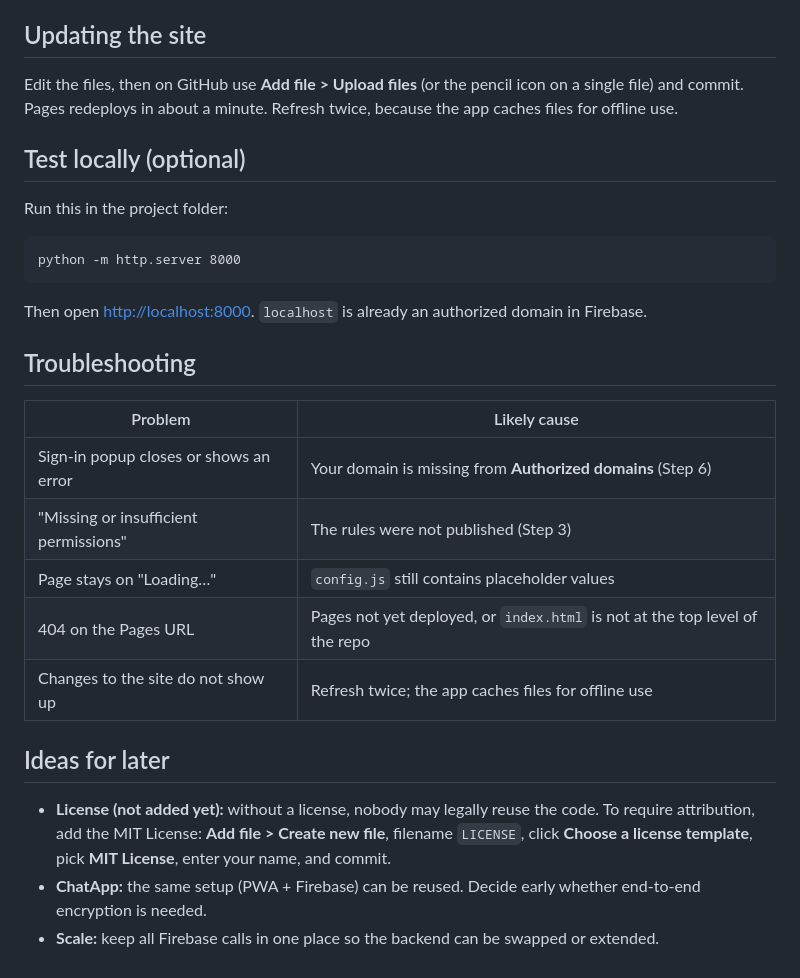
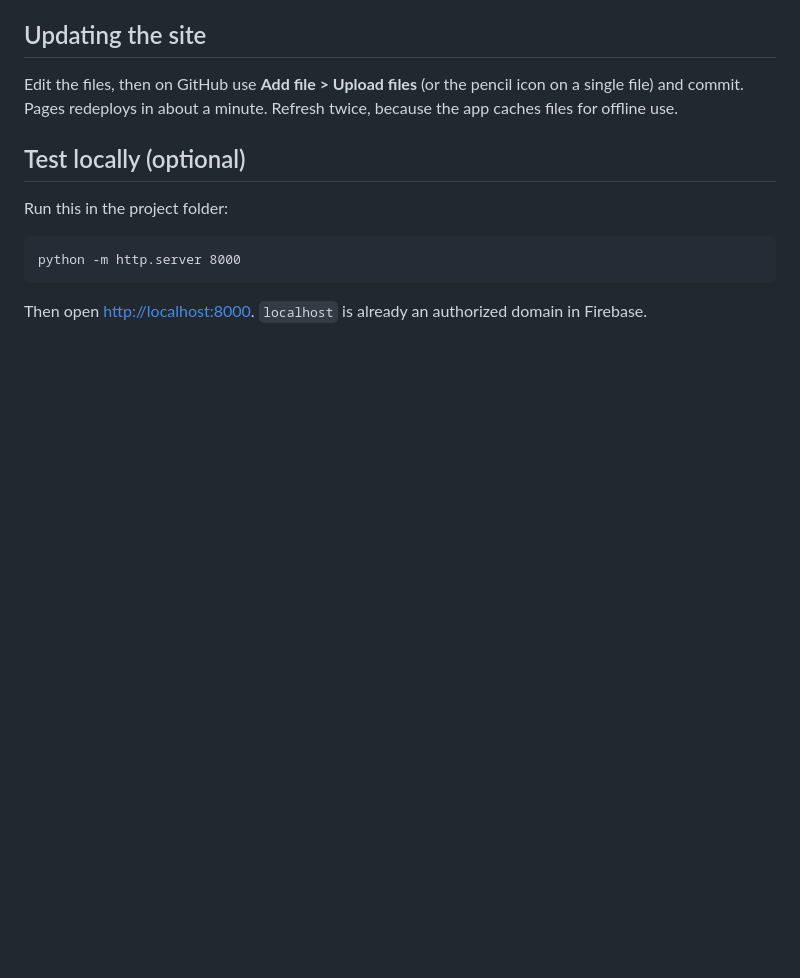
Before and after one commit to a20sarle/flashcards, a Markdown page: README.md, the part around the change. Drawn GitHub-style; blank space fills up the shorter version.

````diff
--- a/README.md
+++ b/README.md
@@ -79,19 +79,3 @@ python -m http.server 8000
 ```
 
 Then open <http://localhost:8000>. `localhost` is already an authorized domain in Firebase.
-
-## Troubleshooting
-
-| Problem | Likely cause |
-|---|---|
-| Sign-in popup closes or shows an error | Your domain is missing from **Authorized domains** (Step 6) |
-| "Missing or insufficient permissions" | The rules were not published (Step 3) |
-| Page stays on "Loading…" | `config.js` still contains placeholder values |
-| 404 on the Pages URL | Pages not yet deployed, or `index.html` is not at the top level of the repo |
-| Changes to the site do not show up | Refresh twice; the app caches files for offline use |
-
-## Ideas for later
-
-- **License (not added yet):** without a license, nobody may legally reuse the code. To require attribution, add the MIT License: **Add file > Create new file**, filename `LICENSE`, click **Choose a license template**, pick **MIT License**, enter your name, and commit.
-- **ChatApp:** the same setup (PWA + Firebase) can be reused. Decide early whether end-to-end encryption is needed.
-- **Scale:** keep all Firebase calls in one place so the backend can be swapped or extended.
````
